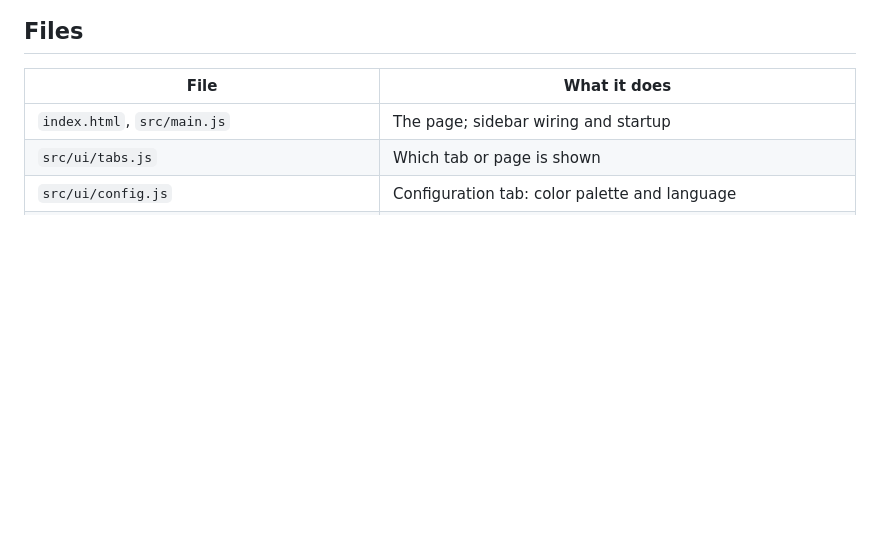
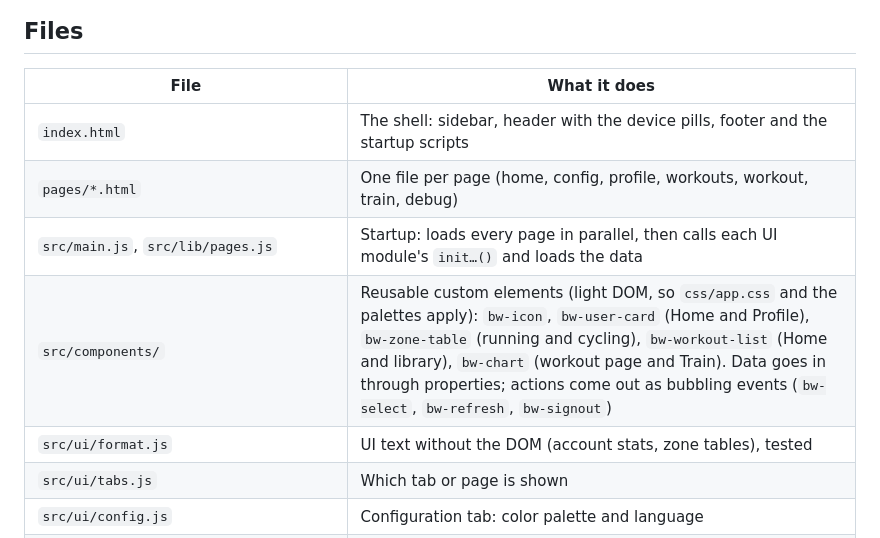
Before and after one commit to ycaceres/brickwise, a Markdown page: README.md, the part around the change. GitHub-like rendering; blank space fills up the shorter version.

Commit message:
Document the page files and components in the README
Co-Authored-By: Claude Opus 5.5 <noreply@anthropic.com>

```diff
--- a/README.md
+++ b/README.md
@@ -157,7 +157,11 @@ Results are kept in **Profile › Threshold tests** (last 20, in this browser).
 
 | File | What it does |
 |---|---|
-| `index.html`, `src/main.js` | The page; sidebar wiring and startup |
+| `index.html` | The shell: sidebar, header with the device pills, footer and the startup scripts |
+| `pages/*.html` | One file per page (home, config, profile, workouts, workout, train, debug) |
+| `src/main.js`, `src/lib/pages.js` | Startup: loads every page in parallel, then calls each UI module's `init…()` and loads the data |
+| `src/components/` | Reusable custom elements (light DOM, so `css/app.css` and the palettes apply): `bw-icon`, `bw-user-card` (Home and Profile), `bw-zone-table` (running and cycling), `bw-workout-list` (Home and library), `bw-chart` (workout page and Train). Data goes in through properties; actions come out as bubbling events (`bw-select`, `bw-refresh`, `bw-signout`) |
+| `src/ui/format.js` | UI text without the DOM (account stats, zone tables), tested |
 | `src/ui/tabs.js` | Which tab or page is shown |
 | `src/ui/config.js` | Configuration tab: color palette and language |
 | `src/i18n/index.js`, `src/i18n/en.js` | Interface text by language (`t()`, `data-i18n` attributes); a missing key falls back to English |
```
